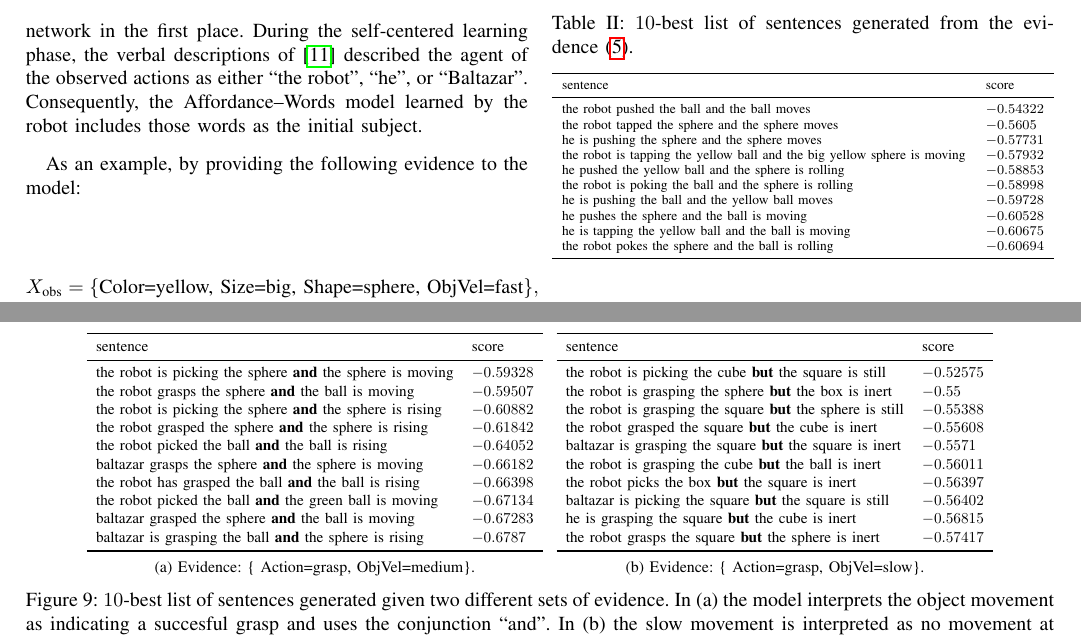
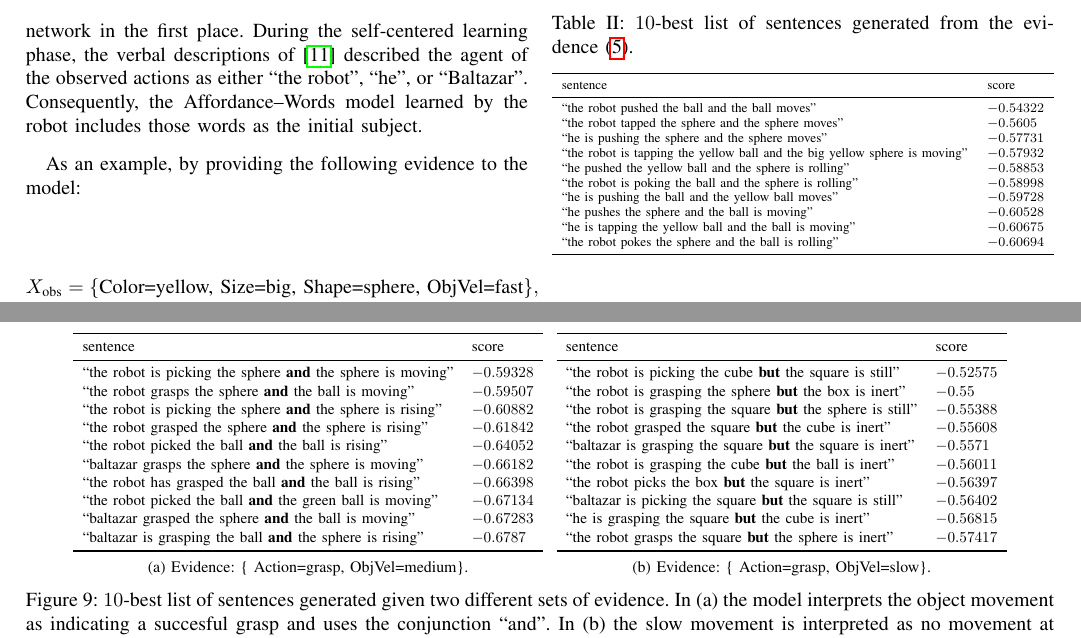
Before and after one commit to gsaponaro/tcds-gestures, a LaTeX paper (article/2017-11_submission/gsaponaro-tcds2017language.tex, which reads article/2017-11_submission/results.tex): two parts of pages 8 and 10 of 11, joined at a grey line, cut so that both start at the same text. Compiled offline with pdfLaTeX; a missing font is replaced by an installed copy or a similar font; a LaTeX package or settings file that is missing is left out.

Commit message:
Add quotation marks around sentences

```diff
--- a/article/2017-11_submission/results.tex
+++ b/article/2017-11_submission/results.tex
@@ -177,16 +177,16 @@ In many of these sentences, we note that (i)~the correct action-related verb ``t
     \toprule
     sentence & score \\
     \midrule
-    the robot pushed the ball and the ball moves & $-0.54322$ \\ % not good to have push
-    the robot tapped the sphere and the sphere moves & $-0.5605$ \\
-    he is pushing the sphere and the sphere moves & $-0.57731$ \\
-    the robot is tapping the yellow ball and the big yellow sphere is moving & $-0.57932$ \\
-    he pushed the yellow ball and the sphere is rolling & $-0.58853$ \\
-    the robot is poking the ball and the sphere is rolling & $-0.58998$ \\
-    he is pushing the ball and the yellow ball moves & $-0.59728$ \\
-    he pushes the sphere and the ball is moving & $-0.60528$ \\
-    he is tapping the yellow ball and the ball is moving & $-0.60675$ \\
-    the robot pokes the sphere and the ball is rolling & $-0.60694$ \\
+    ``the robot pushed the ball and the ball moves'' & $-0.54322$ \\ % not good to have push
+    ``the robot tapped the sphere and the sphere moves'' & $-0.5605$ \\
+    ``he is pushing the sphere and the sphere moves'' & $-0.57731$ \\
+    ``the robot is tapping the yellow ball and the big yellow sphere is moving'' & $-0.57932$ \\
+    ``he pushed the yellow ball and the sphere is rolling'' & $-0.58853$ \\
+    ``the robot is poking the ball and the sphere is rolling'' & $-0.58998$ \\
+    ``he is pushing the ball and the yellow ball moves'' & $-0.59728$ \\
+    ``he pushes the sphere and the ball is moving'' & $-0.60528$ \\
+    ``he is tapping the yellow ball and the ball is moving'' & $-0.60675$ \\
+    ``the robot pokes the sphere and the ball is rolling'' & $-0.60694$ \\
     \bottomrule
     \end{tabular}%
     } % end resizebox
@@ -233,16 +233,16 @@ When the object velocity is slow (in the clustering procedure this was most ofte
         \toprule
         sentence & score \\
         \midrule
-        the robot is picking the sphere \textbf{and} the sphere is moving  & $-0.59328$ \\
-        the robot grasps the sphere \textbf{and} the ball is moving  & $-0.59507$ \\
-        the robot is picking the sphere \textbf{and} the sphere is rising  & $-0.60882$ \\
-        the robot grasped the sphere \textbf{and} the sphere is rising  & $-0.61842$ \\
-        the robot picked the ball \textbf{and} the ball is rising  & $-0.64052$ \\
-        baltazar grasps the sphere \textbf{and} the sphere is moving  & $-0.66182$ \\
-        the robot has grasped the ball \textbf{and} the ball is rising  & $-0.66398$ \\
-        the robot picked the ball \textbf{and} the green ball is moving  & $-0.67134$ \\
-        baltazar grasped the sphere \textbf{and} the ball is moving  & $-0.67283$ \\
-        baltazar is grasping the ball \textbf{and} the sphere is rising  & $-0.6787$ \\
+        ``the robot is picking the sphere \textbf{and} the sphere is moving''  & $-0.59328$ \\
+        ``the robot grasps the sphere \textbf{and} the ball is moving''  & $-0.59507$ \\
+        ``the robot is picking the sphere \textbf{and} the sphere is rising''  & $-0.60882$ \\
+        ``the robot grasped the sphere \textbf{and} the sphere is rising''  & $-0.61842$ \\
+        ``the robot picked the ball \textbf{and} the ball is rising''  & $-0.64052$ \\
+        ``baltazar grasps the sphere \textbf{and} the sphere is moving''  & $-0.66182$ \\
+        ``the robot has grasped the ball \textbf{and} the ball is rising''  & $-0.66398$ \\
+        ``the robot picked the ball \textbf{and} the green ball is moving''  & $-0.67134$ \\
+        ``baltazar grasped the sphere \textbf{and} the ball is moving''  & $-0.67283$ \\
+        ``baltazar is grasping the ball \textbf{and} the sphere is rising''  & $-0.6787$ \\
         \bottomrule
       \end{tabular}%
     } % end resizebox
```
Also changed, not shown: article/2017-11_submission/results.tex (20 more changed lines), 1 other file.
